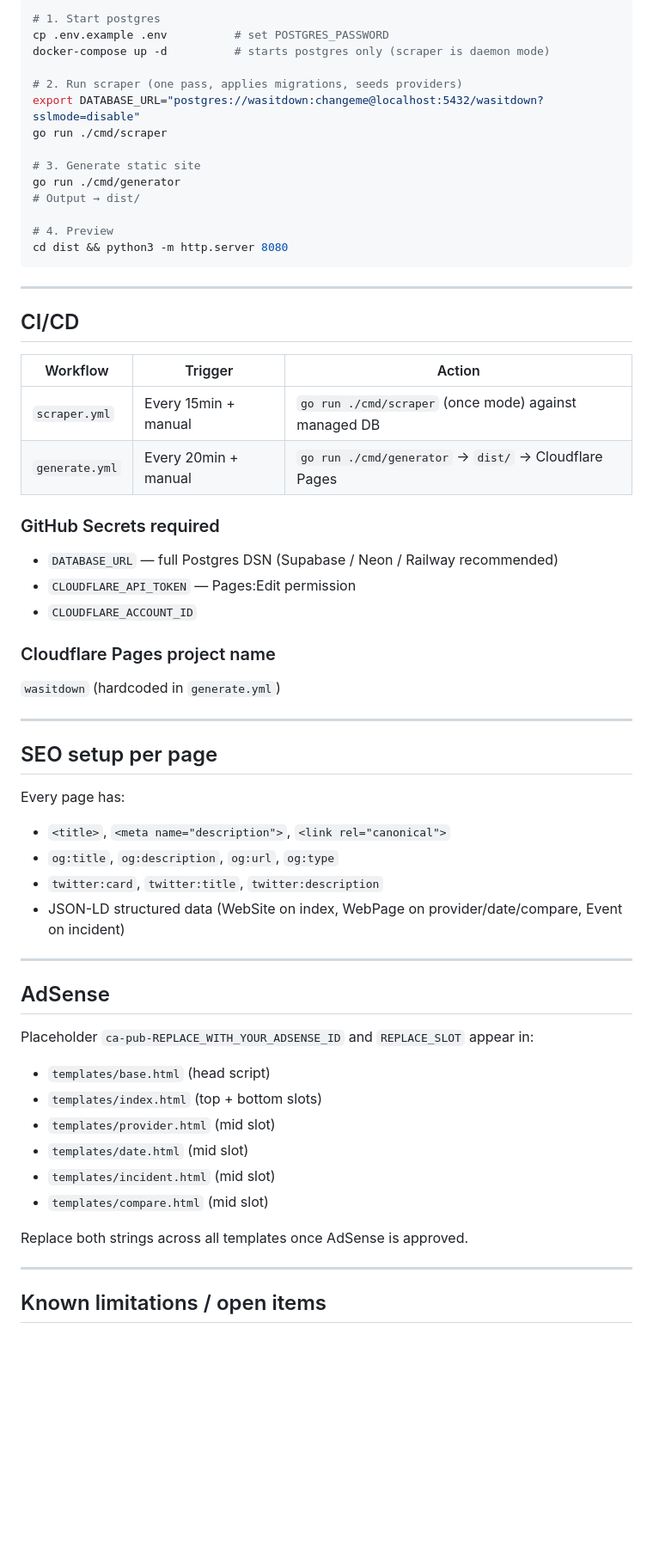
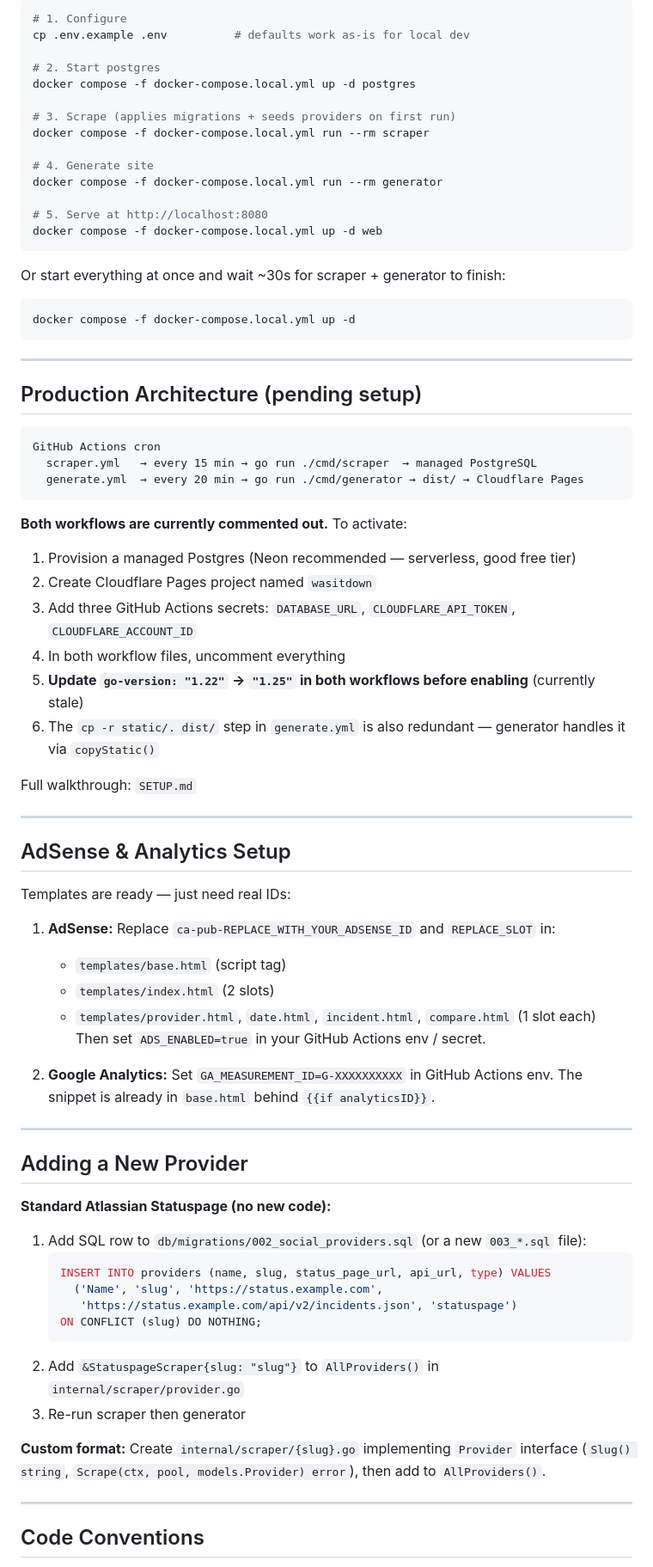
Before and after one commit to hmitsis-dev/wasitdown, a Markdown page: PROJECT_STATE.md, the part around one of its changes. Shown at 86% size. Drawn GitHub-style; blank space fills up the shorter version.

````diff
--- a/PROJECT_STATE.md
+++ b/PROJECT_STATE.md
@@ -160,63 +200,80 @@ schema_migrations(version, applied_at)   ← migration tracker
 
 ```bash
-# 1. Start postgres
-cp .env.example .env          # set POSTGRES_PASSWORD
-docker-compose up -d          # starts postgres only (scraper is daemon mode)
+# 1. Configure
+cp .env.example .env          # defaults work as-is for local dev
 
-# 2. Run scraper (one pass, applies migrations, seeds providers)
-export DATABASE_URL="postgres://wasitdown:changeme@localhost:5432/wasitdown?sslmode=disable"
-go run ./cmd/scraper
+# 2. Start postgres
+docker compose -f docker-compose.local.yml up -d postgres
 
-# 3. Generate static site
-go run ./cmd/generator
-# Output → dist/
+# 3. Scrape (applies migrations + seeds providers on first run)
+docker compose -f docker-compose.local.yml run --rm scraper
 
-# 4. Preview
-cd dist && python3 -m http.server 8080
+# 4. Generate site
+docker compose -f docker-compose.local.yml run --rm generator
+
+# 5. Serve at http://localhost:8080
+docker compose -f docker-compose.local.yml up -d web
+```
+
+Or start everything at once and wait ~30s for scraper + generator to finish:
+```bash
+docker compose -f docker-compose.local.yml up -d
 ```
 
 ---
 
-## CI/CD
+## Production Architecture (pending setup)
 
-| Workflow | Trigger | Action |
-|---|---|---|
-| `scraper.yml` | Every 15min + manual | `go run ./cmd/scraper` (once mode) against managed DB |
-| `generate.yml` | Every 20min + manual | `go run ./cmd/generator` → `dist/` → Cloudflare Pages |
+```
+GitHub Actions cron
+  scraper.yml   → every 15 min → go run ./cmd/scraper  → managed PostgreSQL
+  generate.yml  → every 20 min → go run ./cmd/generator → dist/ → Cloudflare Pages
+```
 
-### GitHub Secrets required
-- `DATABASE_URL` — full Postgres DSN (Supabase / Neon / Railway recommended)
-- `CLOUDFLARE_API_TOKEN` — Pages:Edit permission
-- `CLOUDFLARE_ACCOUNT_ID`
+**Both workflows are currently commented out.** To activate:
+1. Provision a managed Postgres (Neon recommended — serverless, good free tier)
+2. Create Cloudflare Pages project named `wasitdown`
+3. Add three GitHub Actions secrets: `DATABASE_URL`, `CLOUDFLARE_API_TOKEN`, `CLOUDFLARE_ACCOUNT_ID`
+4. In both workflow files, uncomment everything
+5. **Update `go-version: "1.22"` → `"1.25"` in both workflows before enabling** (currently stale)
+6. The `cp -r static/. dist/` step in `generate.yml` is also redundant — generator handles it via `copyStatic()`
 
-### Cloudflare Pages project name
-`wasitdown` (hardcoded in `generate.yml`)
+Full walkthrough: `SETUP.md`
 
 ---
 
-## SEO setup per page
+## AdSense & Analytics Setup
 
-Every page has:
-- `<title>`, `<meta name="description">`, `<link rel="canonical">`
-- `og:title`, `og:description`, `og:url`, `og:type`
-- `twitter:card`, `twitter:title`, `twitter:description`
-- JSON-LD structured data (WebSite on index, WebPage on provider/date/compare, Event on incident)
+Templates are ready — just need real IDs:
+
+1. **AdSense:** Replace `ca-pub-REPLACE_WITH_YOUR_ADSENSE_ID` and `REPLACE_SLOT` in:
+   - `templates/base.html` (script tag)
+   - `templates/index.html` (2 slots)
+   - `templates/provider.html`, `date.html`, `incident.html`, `compare.html` (1 slot each)
+   Then set `ADS_ENABLED=true` in your GitHub Actions env / secret.
+
+2. **Google Analytics:** Set `GA_MEASUREMENT_ID=G-XXXXXXXXXX` in GitHub Actions env.
+   The snippet is already in `base.html` behind `{{if analyticsID}}`.
 
 ---
 
-## AdSense
+## Adding a New Provider
 
-Placeholder `ca-pub-REPLACE_WITH_YOUR_ADSENSE_ID` and `REPLACE_SLOT` appear in:
-- `templates/base.html` (head script)
-- `templates/index.html` (top + bottom slots)
-- `templates/provider.html` (mid slot)
-- `templates/date.html` (mid slot)
-- `templates/incident.html` (mid slot)
-- `templates/compare.html` (mid slot)
+**Standard Atlassian Statuspage (no new code):**
+1. Add SQL row to `db/migrations/002_social_providers.sql` (or a new `003_*.sql` file):
+   ```sql
+   INSERT INTO providers (name, slug, status_page_url, api_url, type) VALUES
+     ('Name', 'slug', 'https://status.example.com',
+      'https://status.example.com/api/v2/incidents.json', 'statuspage')
+   ON CONFLICT (slug) DO NOTHING;
+   ```
+2. Add `&StatuspageScraper{slug: "slug"}` to `AllProviders()` in `internal/scraper/provider.go`
+3. Re-run scraper then generator
 
-Replace both strings across all templates once AdSense is approved.
+**Custom format:** Create `internal/scraper/{slug}.go` implementing `Provider` interface
+(`Slug() string`, `Scrape(ctx, pool, models.Provider) error`), then add to `AllProviders()`.
 
 ---
 
-## Known limitations / open items
+## Code Conventions
 
````
Also changed, not shown: other parts of PROJECT_STATE.md (+153 -111 lines), SETUP.md (+3 -3 lines).
